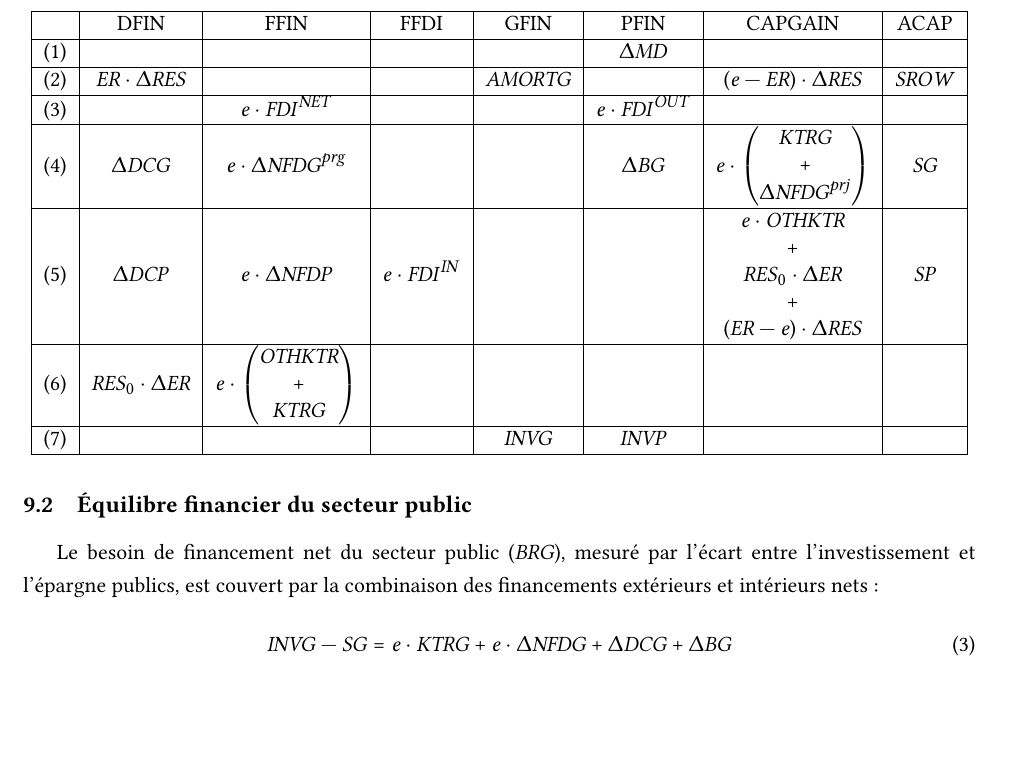
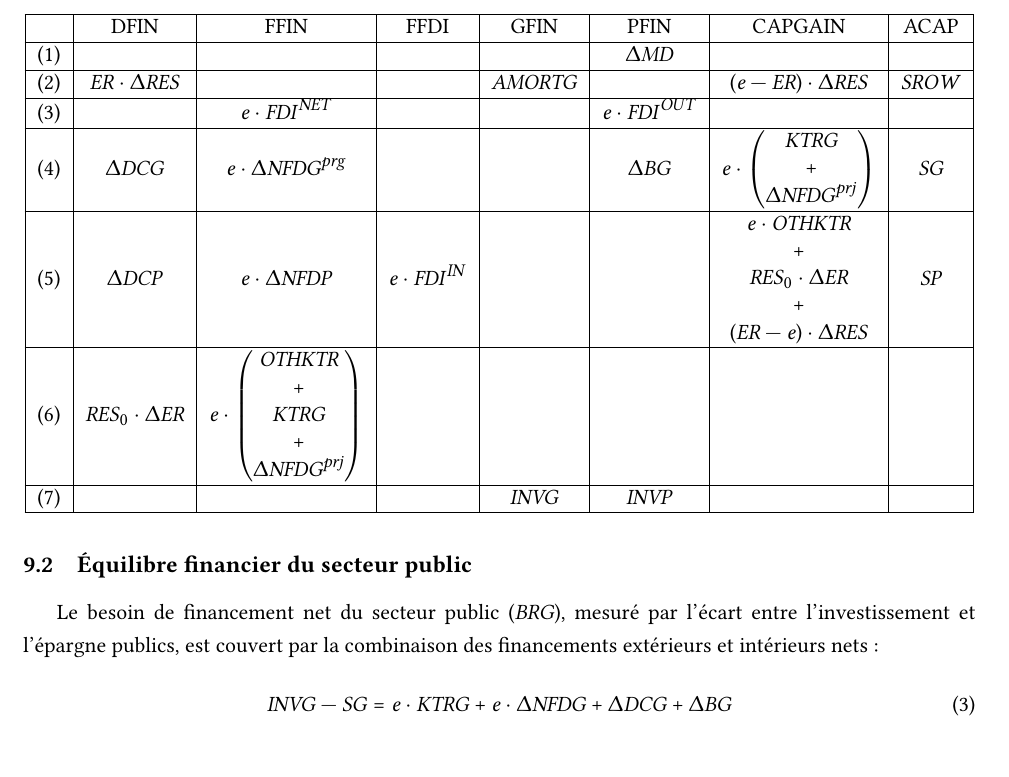
Before and after one commit to ramaharo/EXTER-MADA, a LaTeX paper (document/EXTER-MADA_Un_MEGC_pour_l_analyse_des_politiques_economiques_a_Madagascar.tex): part of page 12 of 33, cut so that both start at the same text, the shorter picture padded with empty space. Compiled offline with pdfLaTeX.

Commit message:
txs auto checkin

```diff
--- a/document/EXTER-MADA_Un_MEGC_pour_l_analyse_des_politiques_economiques_a_Madagascar.tex
+++ b/document/EXTER-MADA_Un_MEGC_pour_l_analyse_des_politiques_economiques_a_Madagascar.tex
@@ -666,7 +666,9 @@
 			(6) & $\RES_0\cdot\Delta\ER$ & $e\cdot\begin{pmatrix}
 				\OTHKTR \\
 				+\\
-				 \KTRG
+				 \KTRG\\
+				 +\\
+				 \Delta\NFDG^{\mathit{prj}}
 			\end{pmatrix}$ &       &       &       &       &        \\
 			\hline
 			(7)  &       &       &       & $\INVG$ & $\INVP$ &       &        \\
```
